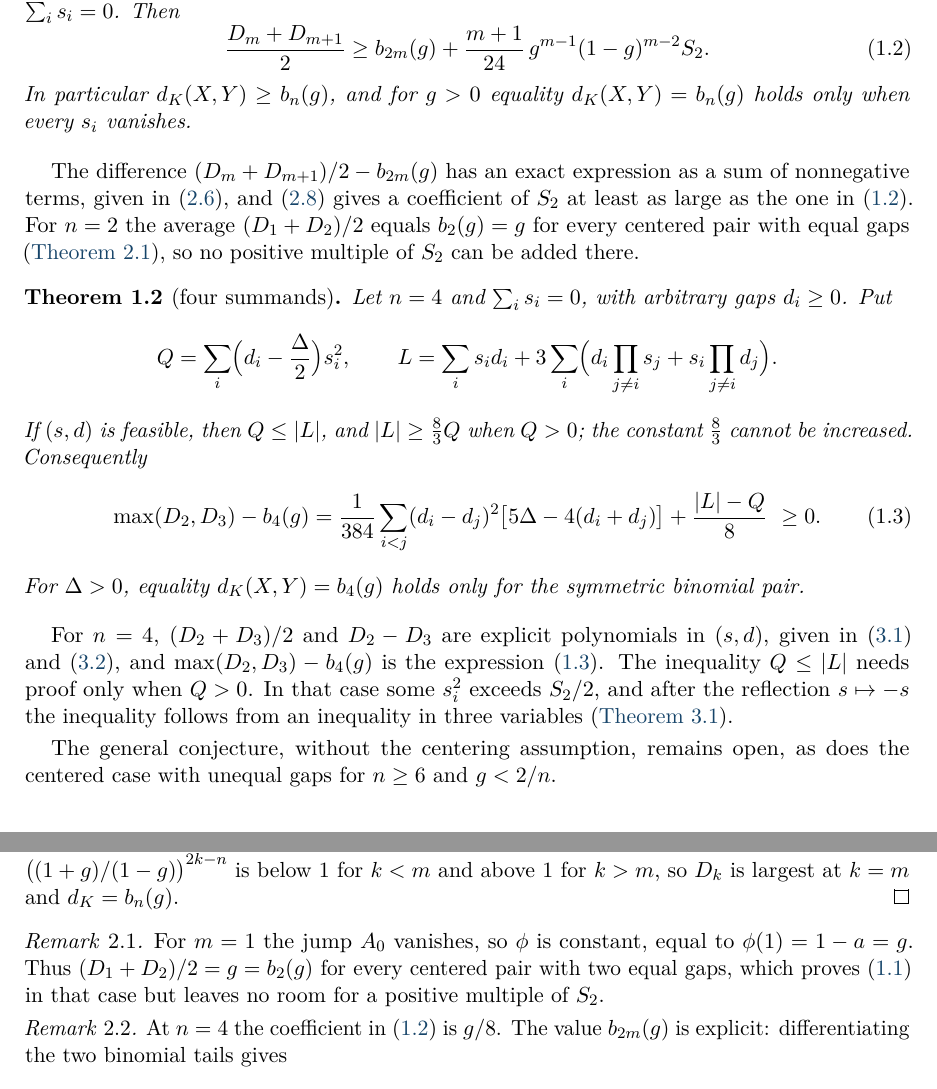
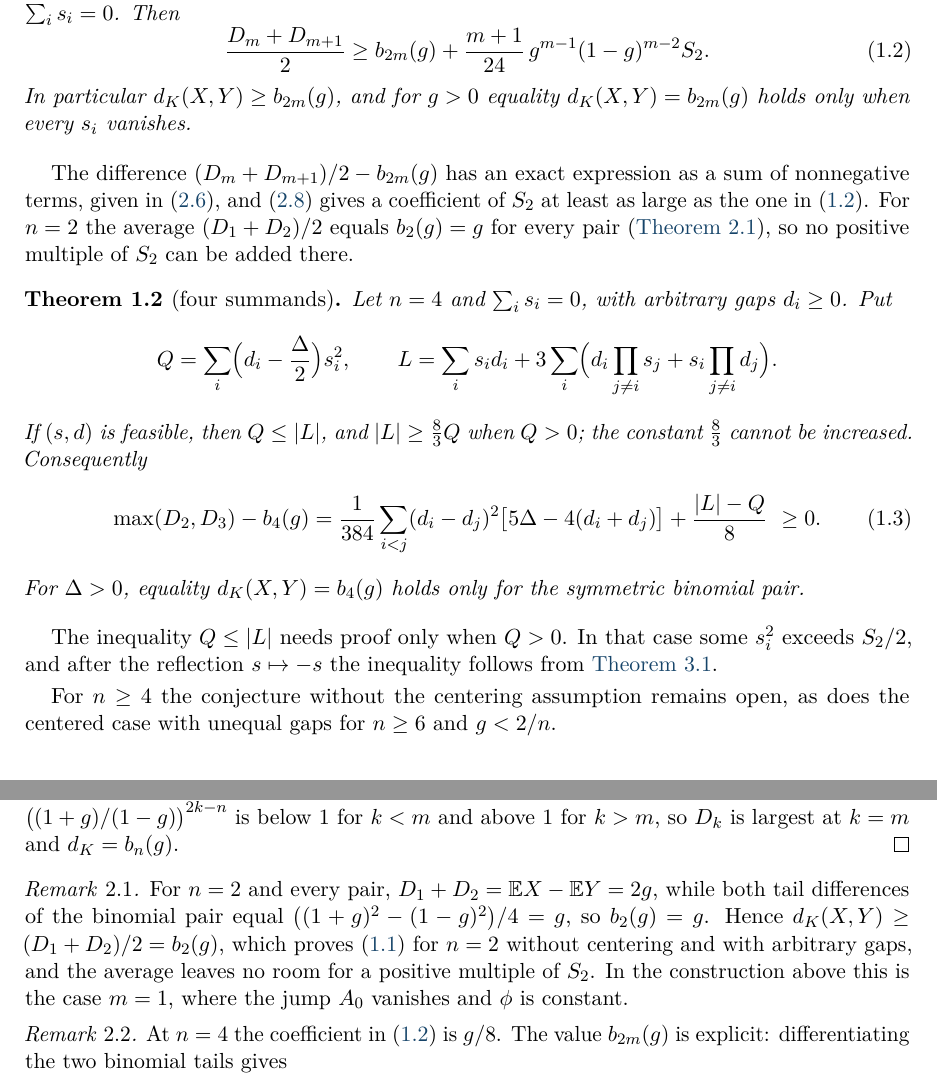
Before and after one commit to yspennstate/poisson-binomial-centered-separation, a LaTeX paper (main.tex): two parts of pages 3 and 5 of 10, joined at a grey line, cut so that both start at the same text. Compiled offline with pdfLaTeX.

Commit message:
State the n=2 case in general, tidy the notation table
Co-Authored-By: Claude Opus 5.5 <noreply@anthropic.com>

```diff
--- a/main.tex
+++ b/main.tex
@@ -90,10 +90,10 @@ Let $n=2m\ge4$, suppose $d_i=g$ for every $i$, and suppose $\sum_i s_i=0$. Then
 \begin{equation}\label{eq:equal}
 \frac{D_m+D_{m+1}}2\ge b_{2m}(g)+\frac{m+1}{24}\,g^{m-1}(1-g)^{m-2}S_2 .
 \end{equation}
-In particular $d_K(X,Y)\ge b_n(g)$, and for $g>0$ equality $d_K(X,Y)=b_n(g)$ holds only when every $s_i$ vanishes.
+In particular $d_K(X,Y)\ge b_{2m}(g)$, and for $g>0$ equality $d_K(X,Y)=b_{2m}(g)$ holds only when every $s_i$ vanishes.
 \end{theorem}
 
-The difference $(D_m+D_{m+1})/2-b_{2m}(g)$ has an exact expression as a sum of nonnegative terms, given in~\eqref{eq:exact}, and~\eqref{eq:cstar} gives a coefficient of $S_2$ at least as large as the one in~\eqref{eq:equal}. For $n=2$ the average $(D_1+D_2)/2$ equals $b_2(g)=g$ for every centered pair with equal gaps (\cref{rem:n2}), so no positive multiple of $S_2$ can be added there.
+The difference $(D_m+D_{m+1})/2-b_{2m}(g)$ has an exact expression as a sum of nonnegative terms, given in~\eqref{eq:exact}, and~\eqref{eq:cstar} gives a coefficient of $S_2$ at least as large as the one in~\eqref{eq:equal}. For $n=2$ the average $(D_1+D_2)/2$ equals $b_2(g)=g$ for every pair (\cref{rem:n2}), so no positive multiple of $S_2$ can be added there.
 
 \begin{theorem}[four summands]\label{thm:four}
 Let $n=4$ and $\sum_i s_i=0$, with arbitrary gaps $d_i\ge0$. Put
@@ -108,9 +108,9 @@ If $(s,d)$ is feasible, then $Q\le|L|$, and $|L|\ge\frac83Q$ when $Q>0$; the con
 For $\Delta>0$, equality $d_K(X,Y)=b_4(g)$ holds only for the symmetric binomial pair.
 \end{theorem}
 
-For $n=4$, $(D_2+D_3)/2$ and $D_2-D_3$ are explicit polynomials in $(s,d)$, given in~\eqref{eq:avg4} and~\eqref{eq:diff4}, and $\max(D_2,D_3)-b_4(g)$ is the expression~\eqref{eq:four}. The inequality $Q\le|L|$ needs proof only when $Q>0$. In that case some $s_i^2$ exceeds $S_2/2$, and after the reflection $s\mapsto-s$ the inequality follows from an inequality in three variables (\cref{lem:three}).
+The inequality $Q\le|L|$ needs proof only when $Q>0$. In that case some $s_i^2$ exceeds $S_2/2$, and after the reflection $s\mapsto-s$ the inequality follows from \cref{lem:three}.
 
-The general conjecture, without the centering assumption, remains open, as does the centered case with unequal gaps for $n\ge6$ and $g<2/n$.
+For $n\ge4$ the conjecture without the centering assumption remains open, as does the centered case with unequal gaps for $n\ge6$ and $g<2/n$.
 
 \section{Equal gaps}\label{sec:equal}
 
@@ -180,7 +180,7 @@ Since $d_K(X,Y)\ge(D_m+D_{m+1})/2$, we get $d_K(X,Y)\ge b_n(g)$, with equality f
 \end{proof}
 
 \begin{remark}\label{rem:n2}
-For $m=1$ the jump $A_0$ vanishes, so $\phi$ is constant, equal to $\phi(1)=1-a=g$. Thus $(D_1+D_2)/2=g=b_2(g)$ for every centered pair with two equal gaps, which proves~\eqref{eq:conj} in that case but leaves no room for a positive multiple of $S_2$.
+For $n=2$ and every pair, $D_1+D_2=\E X-\E Y=2g$, while both tail differences of the binomial pair equal $\bigl((1+g)^2-(1-g)^2\bigr)/4=g$, so $b_2(g)=g$. Hence $d_K(X,Y)\ge(D_1+D_2)/2=b_2(g)$, which proves~\eqref{eq:conj} for $n=2$ without centering and with arbitrary gaps, and the average leaves no room for a positive multiple of $S_2$. In the construction above this is the case $m=1$, where the jump $A_0$ vanishes and $\phi$ is constant.
 \end{remark}
 
 \begin{remark}\label{rem:b2m}
```
Also changed, not shown: main.pdf, main.tex (14 more changed lines).
